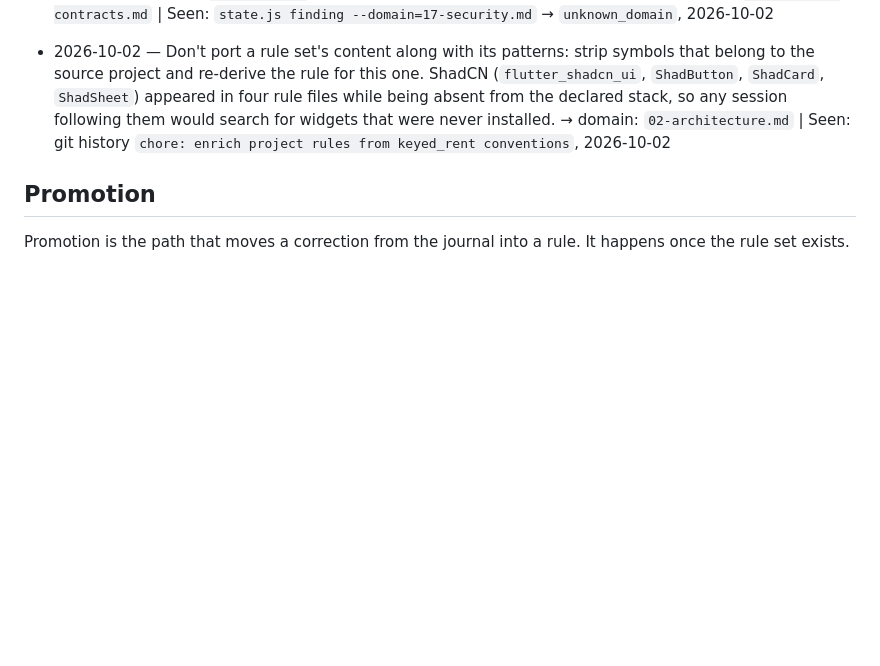
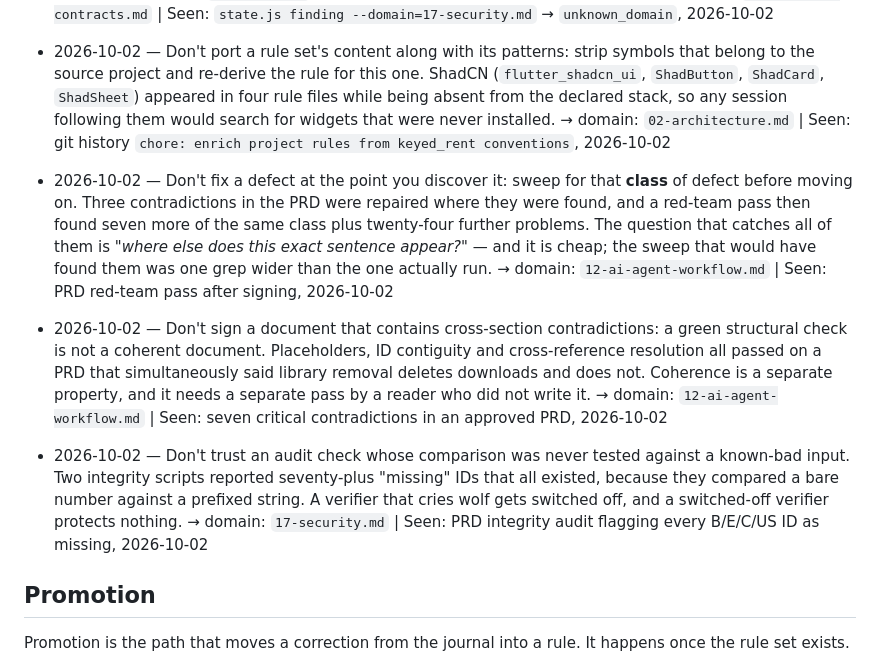
Before and after one commit to shipclean-app/lumen_tale, a Markdown page: LEARNINGS.md, the part around the change. GitHub-like rendering; blank space fills up the shorter version.

Commit message:
docs: record three corrections from the PRD red-team pass
The sweep defect, the coherence defect, and my own audit check crying
wolf on a string/number comparison. Each names a promotion target.

```diff
--- a/LEARNINGS.md
+++ b/LEARNINGS.md
@@ -47,6 +47,15 @@ The **contrast** is the form, and it is not decorative. "There was a problem wit
 - 2026-10-02 — Don't port a rule set's content along with its patterns: strip symbols that belong to the source project and re-derive the rule for this one. ShadCN (`flutter_shadcn_ui`, `ShadButton`, `ShadCard`, `ShadSheet`) appeared in four rule files while being absent from the declared stack, so any session following them would search for widgets that were never installed.
   → domain: `02-architecture.md` | Seen: git history `chore: enrich project rules from keyed_rent conventions`, 2026-10-02
 
+- 2026-10-02 — Don't fix a defect at the point you discover it: sweep for that **class** of defect before moving on. Three contradictions in the PRD were repaired where they were found, and a red-team pass then found seven more of the same class plus twenty-four further problems. The question that catches all of them is *"where else does this exact sentence appear?"* — and it is cheap; the sweep that would have found them was one grep wider than the one actually run.
+  → domain: `12-ai-agent-workflow.md` | Seen: PRD red-team pass after signing, 2026-10-02
+
+- 2026-10-02 — Don't sign a document that contains cross-section contradictions: a green structural check is not a coherent document. Placeholders, ID contiguity and cross-reference resolution all passed on a PRD that simultaneously said library removal deletes downloads and does not. Coherence is a separate property, and it needs a separate pass by a reader who did not write it.
+  → domain: `12-ai-agent-workflow.md` | Seen: seven critical contradictions in an approved PRD, 2026-10-02
+
+- 2026-10-02 — Don't trust an audit check whose comparison was never tested against a known-bad input. Two integrity scripts reported seventy-plus "missing" IDs that all existed, because they compared a bare number against a prefixed string. A verifier that cries wolf gets switched off, and a switched-off verifier protects nothing.
+  → domain: `17-security.md` | Seen: PRD integrity audit flagging every B/E/C/US ID as missing, 2026-10-02
+
 ## Promotion
 
 Promotion is the path that moves a correction from the journal into a rule. It happens once the rule set exists.
```
